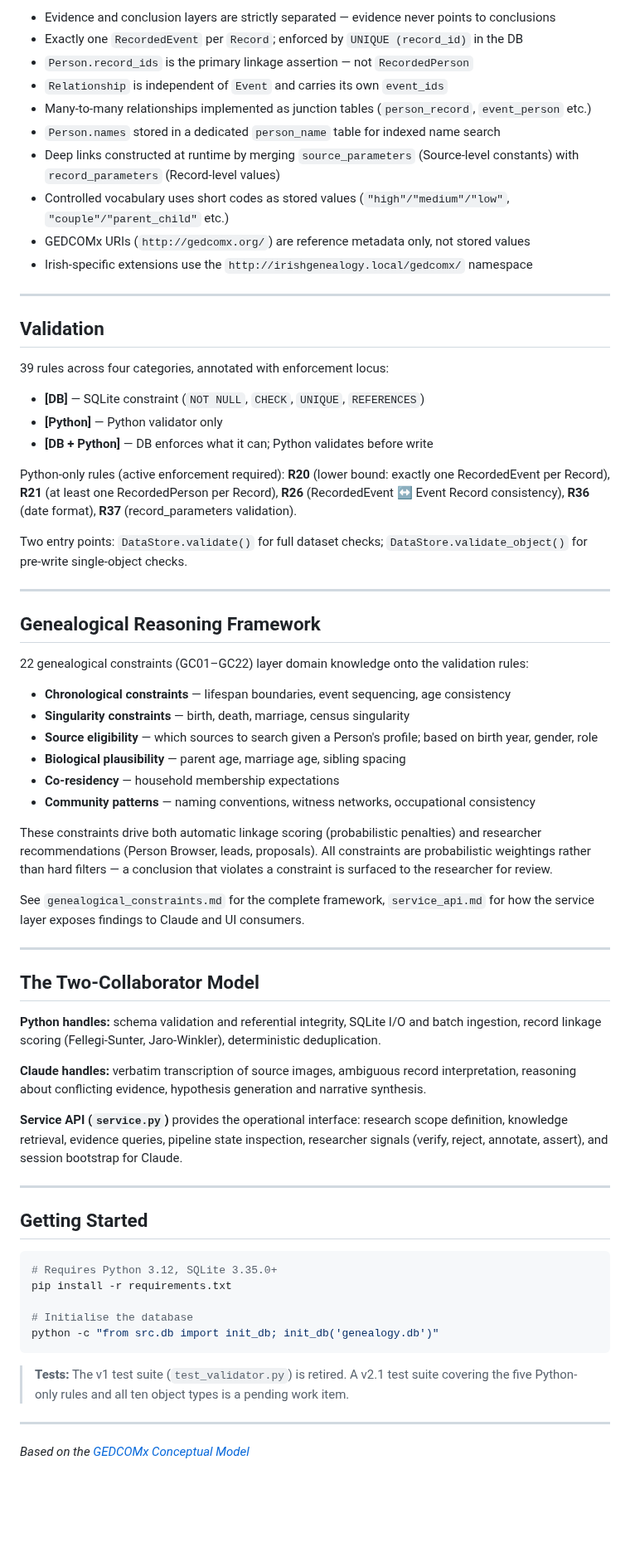
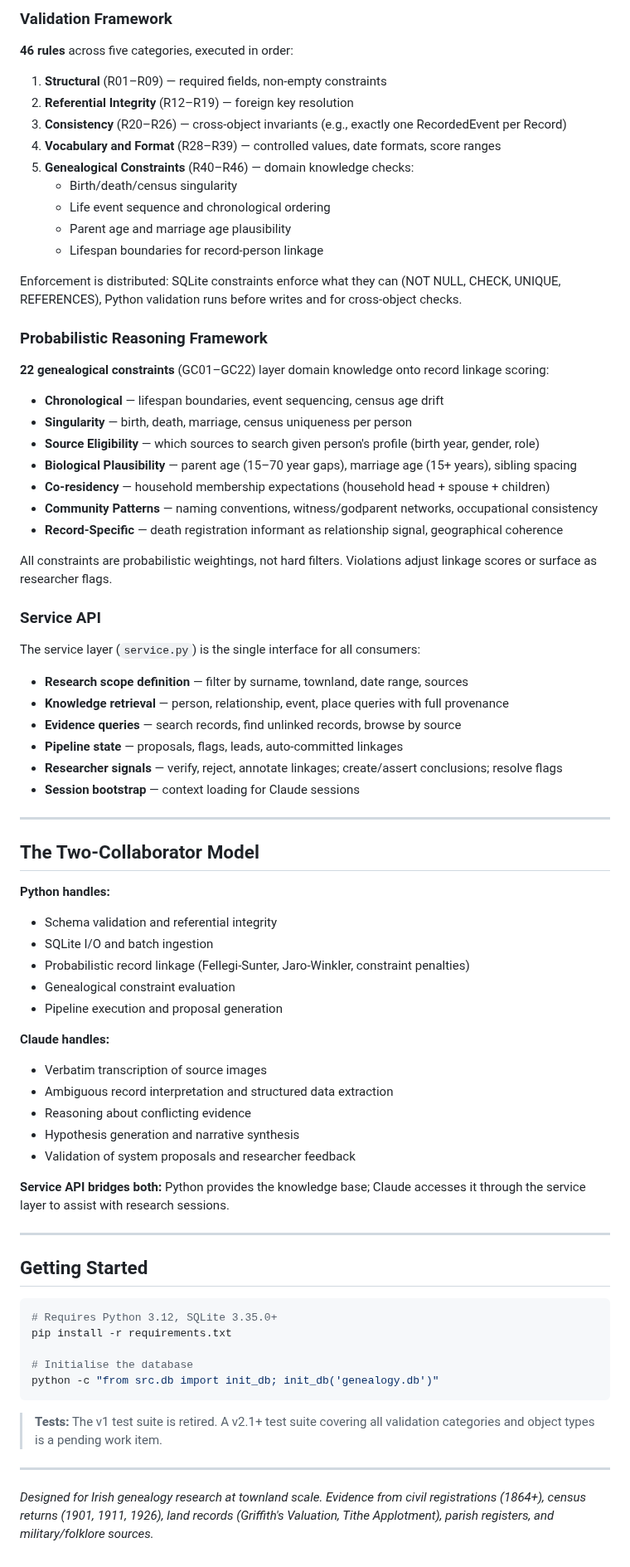
Before and after one commit to mjsmulligan/irish-genealogy-research, a Markdown page: README.md, the part around one of its changes. Shown at 83% size. Rendered like a GitHub page; blank space fills up the shorter version.

Commit message:
Revise README intro and system description: remove GEDCOMx framing, emphasize probabilistic reasoning and genealogical constraints

````diff
--- a/README.md
+++ b/README.md
@@ -74,55 +78,64 @@ Key design principles:
 
-- Evidence and conclusion layers are strictly separated — evidence never points to conclusions
-- Exactly one `RecordedEvent` per `Record`; enforced by `UNIQUE (record_id)` in the DB
-- `Person.record_ids` is the primary linkage assertion — not `RecordedPerson`
-- `Relationship` is independent of `Event` and carries its own `event_ids`
-- Many-to-many relationships implemented as junction tables (`person_record`, `event_person` etc.)
-- `Person.names` stored in a dedicated `person_name` table for indexed name search
-- Deep links constructed at runtime by merging `source_parameters` (Source-level constants) with `record_parameters` (Record-level values)
-- Controlled vocabulary uses short codes as stored values (`"high"/"medium"/"low"`, `"couple"/"parent_child"` etc.)
-- GEDCOMx URIs (`http://gedcomx.org/`) are reference metadata only, not stored values
-- Irish-specific extensions use the `http://irishgenealogy.local/gedcomx/` namespace
+### Validation Framework
 
----
+**46 rules** across five categories, executed in order:
 
-## Validation
+1. **Structural** (R01–R09) — required fields, non-empty constraints
+2. **Referential Integrity** (R12–R19) — foreign key resolution
+3. **Consistency** (R20–R26) — cross-object invariants (e.g., exactly one RecordedEvent per Record)
+4. **Vocabulary and Format** (R28–R39) — controlled values, date formats, score ranges
+5. **Genealogical Constraints** (R40–R46) — domain knowledge checks:
+   - Birth/death/census singularity
+   - Life event sequence and chronological ordering
+   - Parent age and marriage age plausibility
+   - Lifespan boundaries for record-person linkage
 
-39 rules across four categories, annotated with enforcement locus:
+Enforcement is distributed: SQLite constraints enforce what they can (NOT NULL, CHECK, UNIQUE, REFERENCES), Python validation runs before writes and for cross-object checks.
 
-- **[DB]** — SQLite constraint (`NOT NULL`, `CHECK`, `UNIQUE`, `REFERENCES`)
-- **[Python]** — Python validator only
-- **[DB + Python]** — DB enforces what it can; Python validates before write
+### Probabilistic Reasoning Framework
 
-Python-only rules (active enforcement required): **R20** (lower bound: exactly one RecordedEvent per Record), **R21** (at least one RecordedPerson per Record), **R26** (RecordedEvent ↔ Event Record consistency), **R36** (date format), **R37** (record_parameters validation).
+**22 genealogical constraints** (GC01–GC22) layer domain knowledge onto record linkage scoring:
 
-Two entry points: `DataStore.validate()` for full dataset checks; `DataStore.validate_object()` for pre-write single-object checks.
+- **Chronological** — lifespan boundaries, event sequencing, census age drift
+- **Singularity** — birth, death, marriage, census uniqueness per person
+- **Source Eligibility** — which sources to search given person's profile (birth year, gender, role)
+- **Biological Plausibility** — parent age (15–70 year gaps), marriage age (15+ years), sibling spacing
+- **Co-residency** — household membership expectations (household head + spouse + children)
+- **Community Patterns** — naming conventions, witness/godparent networks, occupational consistency
+- **Record-Specific** — death registration informant as relationship signal, geographical coherence
 
----
+All constraints are probabilistic weightings, not hard filters. Violations adjust linkage scores or surface as researcher flags.
 
-## Genealogical Reasoning Framework
+### Service API
 
-22 genealogical constraints (GC01–GC22) layer domain knowledge onto the validation rules:
+The service layer (`service.py`) is the single interface for all consumers:
 
-- **Chronological constraints** — lifespan boundaries, event sequencing, age consistency
-- **Singularity constraints** — birth, death, marriage, census singularity
-- **Source eligibility** — which sources to search given a Person's profile; based on birth year, gender, role
-- **Biological plausibility** — parent age, marriage age, sibling spacing
-- **Co-residency** — household membership expectations
-- **Community patterns** — naming conventions, witness networks, occupational consistency
-
-These constraints drive both automatic linkage scoring (probabilistic penalties) and researcher recommendations (Person Browser, leads, proposals). All constraints are probabilistic weightings rather than hard filters — a conclusion that violates a constraint is surfaced to the researcher for review.
-
-See `genealogical_constraints.md` for the complete framework, `service_api.md` for how the service layer exposes findings to Claude and UI consumers.
+- **Research scope definition** — filter by surname, townland, date range, sources
+- **Knowledge retrieval** — person, relationship, event, place queries with full provenance
+- **Evidence queries** — search records, find unlinked records, browse by source
+- **Pipeline state** — proposals, flags, leads, auto-committed linkages
+- **Researcher signals** — verify, reject, annotate linkages; create/assert conclusions; resolve flags
+- **Session bootstrap** — context loading for Claude sessions
 
 ---
 
 ## The Two-Collaborator Model
 
-**Python handles:** schema validation and referential integrity, SQLite I/O and batch ingestion, record linkage scoring (Fellegi-Sunter, Jaro-Winkler), deterministic deduplication.
+**Python handles:**
+- Schema validation and referential integrity
+- SQLite I/O and batch ingestion
+- Probabilistic record linkage (Fellegi-Sunter, Jaro-Winkler, constraint penalties)
+- Genealogical constraint evaluation
+- Pipeline execution and proposal generation
 
-**Claude handles:** verbatim transcription of source images, ambiguous record interpretation, reasoning about conflicting evidence, hypothesis generation and narrative synthesis.
+**Claude handles:**
+- Verbatim transcription of source images
+- Ambiguous record interpretation and structured data extraction
+- Reasoning about conflicting evidence
+- Hypothesis generation and narrative synthesis
+- Validation of system proposals and researcher feedback
 
-**Service API (`service.py`)** provides the operational interface: research scope definition, knowledge retrieval, evidence queries, pipeline state inspection, researcher signals (verify, reject, annotate, assert), and session bootstrap for Claude.
+**Service API bridges both:** Python provides the knowledge base; Claude accesses it through the service layer to assist with research sessions.
 
 ---
 
@@ -136,8 +149,8 @@ pip install -r requirements.txt
 python -c "from src.db import init_db; init_db('genealogy.db')"
 ```
 
-> **Tests:** The v1 test suite (`test_validator.py`) is retired. A v2.1 test suite covering the five Python-only rules and all ten object types is a pending work item.
+> **Tests:** The v1 test suite is retired. A v2.1+ test suite covering all validation categories and object types is a pending work item.
 
 ---
 
-*Based on the [GEDCOMx Conceptual Model](http://gedcomx.org/conceptual-model/v1)*
+*Designed for Irish genealogy research at townland scale. Evidence from civil registrations (1864+), census returns (1901, 1911, 1926), land records (Griffith's Valuation, Tithe Applotment), parish registers, and military/folklore sources.*
````
Also changed, not shown: other parts of README.md (+33 -29 lines).
